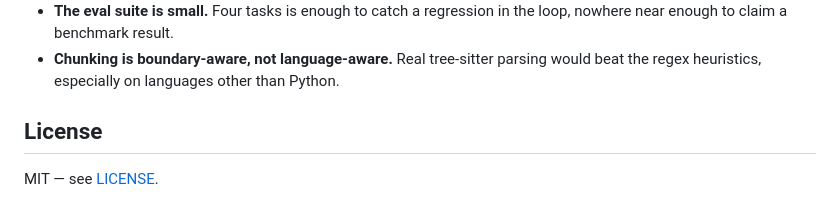
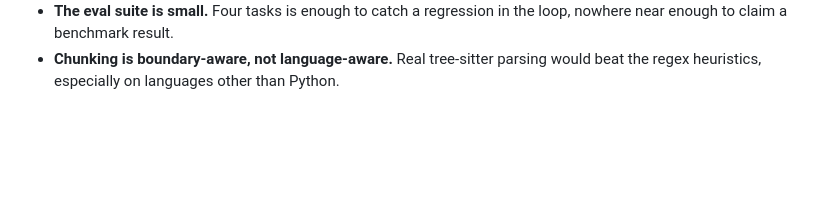
Before and after one commit to yuvrajnode/Autonomous-AI-Coding-Agent, a Markdown page: README.md, the part around the change. Drawn GitHub-style; blank space fills up the shorter version.

Commit message:
Remove License section from README
Removed the License section from the README.

```diff
--- a/README.md
+++ b/README.md
@@ -365,7 +365,3 @@ so they run for real there.
   loop, nowhere near enough to claim a benchmark result.
 - **Chunking is boundary-aware, not language-aware.** Real tree-sitter parsing
   would beat the regex heuristics, especially on languages other than Python.
-
-## License
-
-MIT — see [LICENSE](LICENSE).
```
